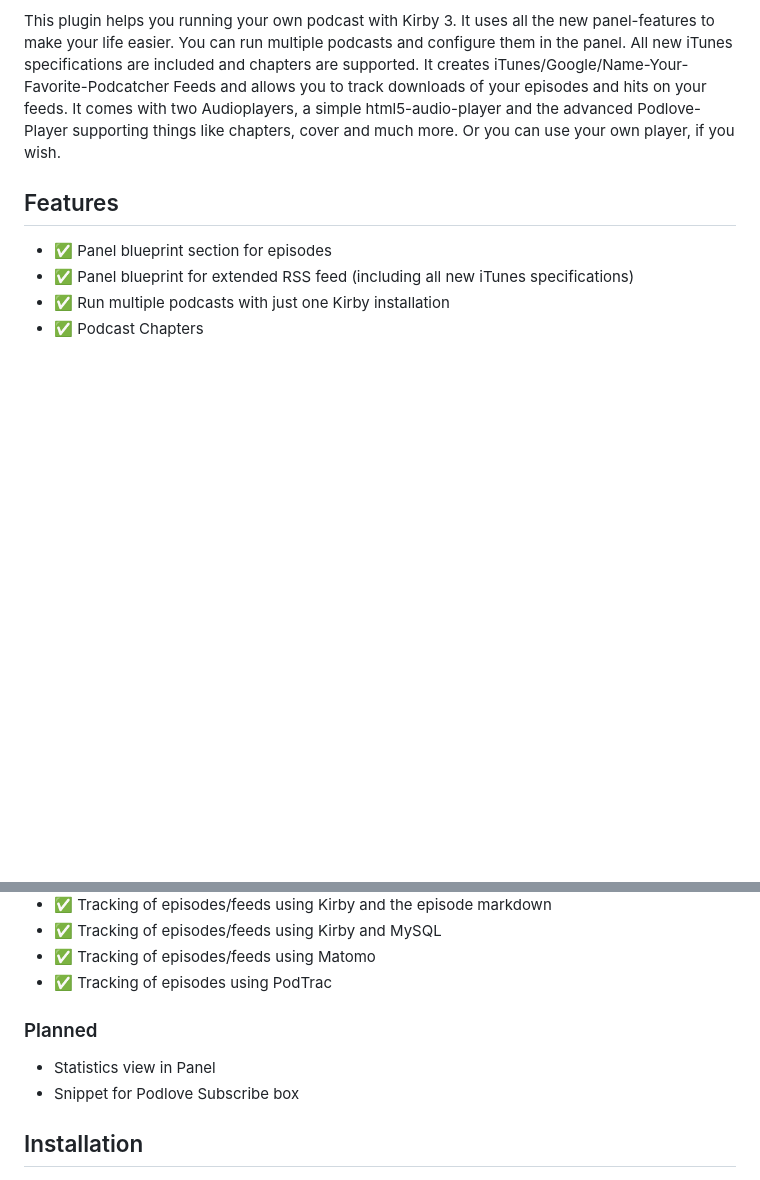
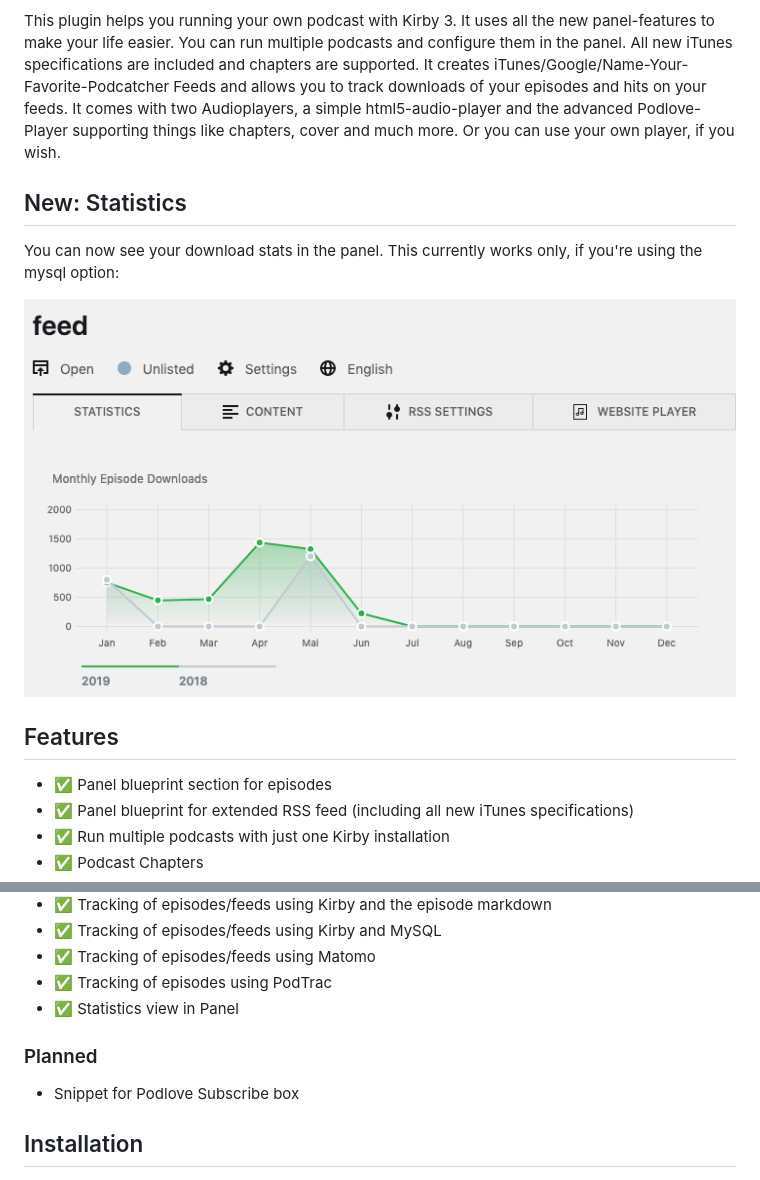
Before and after one commit to mauricerenck/kirby-podcaster, a Markdown page: README.md, 2 parts joined by grey strips. Rendered like a GitHub page; pictures changed too: doc-assets/stats-sample.png (added); blank space fills up the shorter version.

Commit message:
updated: readme

```diff
--- a/README.md
+++ b/README.md
@@ -5,6 +5,11 @@
 **A Kirby 3 Podcast Plugin**
 
 This plugin helps you running your own podcast with Kirby 3. It uses all the new panel-features to make your life easier. You can run multiple podcasts and configure them in the panel. All new iTunes specifications are included and chapters are supported. It creates iTunes/Google/Name-Your-Favorite-Podcatcher Feeds and allows you to track downloads of your episodes and hits on your feeds. It comes with two Audioplayers, a simple html5-audio-player and the advanced Podlove-Player supporting things like chapters, cover and much more. Or you can use your own player, if you wish.
+
+## New: Statistics
+You can now see your download stats in the panel. This currently works only, if you're using the mysql option:
+
+![stats sample](doc-assets/stats-sample.png)
 
 ## Features
 
@@ -20,9 +25,10 @@ This plugin helps you running your own podcast with Kirby 3. It uses all the new
 * ✅ Tracking of episodes/feeds using Kirby and MySQL
 * ✅ Tracking of episodes/feeds using Matomo
 * ✅ Tracking of episodes using PodTrac
+* ✅ Statistics view in Panel
 
 ### Planned
-* Statistics view in Panel
+
 * Snippet for Podlove Subscribe box
 
 ## Installation
```
